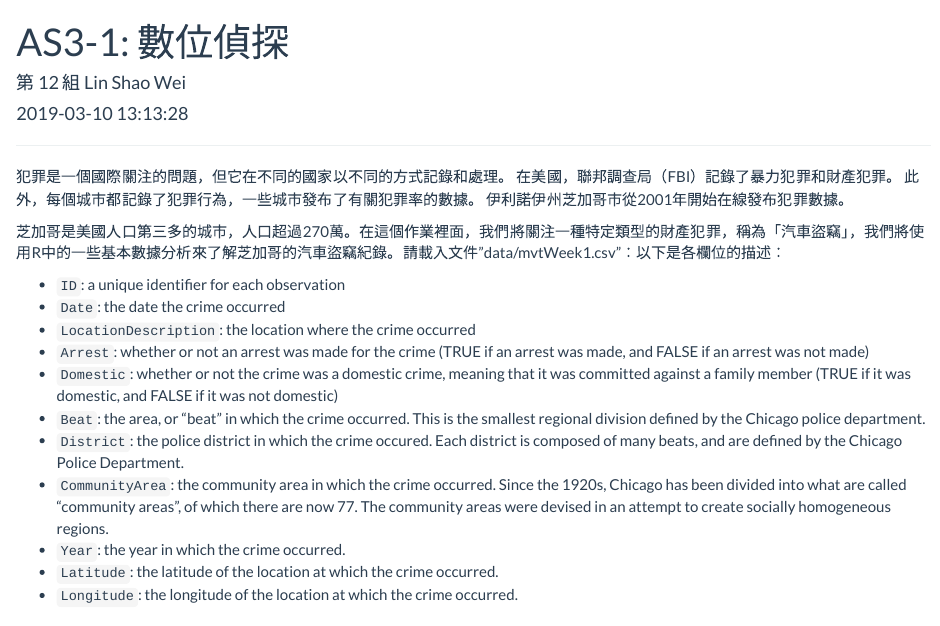
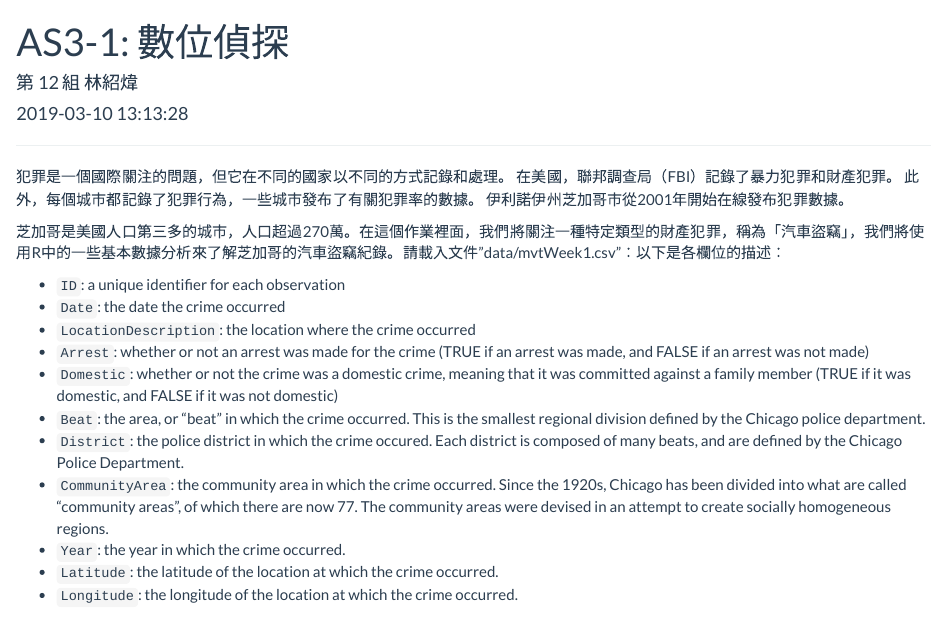
Before and after one commit to 2019BAR/Group12, an R Markdown document (unit03/AS3-1.Rmd): the page in a window 1100 px wide, from its top. Rendered offline with R 4.5, knitr and Pandoc, with nearby package versions; code that draws random numbers runs with fixed seeds of ours; some code elsewhere in the file could not run offline; a font, style sheet, LaTeX package, included part or bibliography that could not be used is replaced or left out.

Commit message:
第一份與第二份解答

```diff
--- a/unit03/AS3-1.Rmd
+++ b/unit03/AS3-1.Rmd
@@ -1,6 +1,6 @@
 ---
 title: "AS3-1: 數位偵探"
-author: "第 12 組  Lin Shao Wei "
+author: "第 12 組  林紹煒 "
 date: "`r Sys.time()`"
 output:
   html_document:
```
Also changed, not shown: unit03/AS3-2.Rmd (+1 -1 lines).
